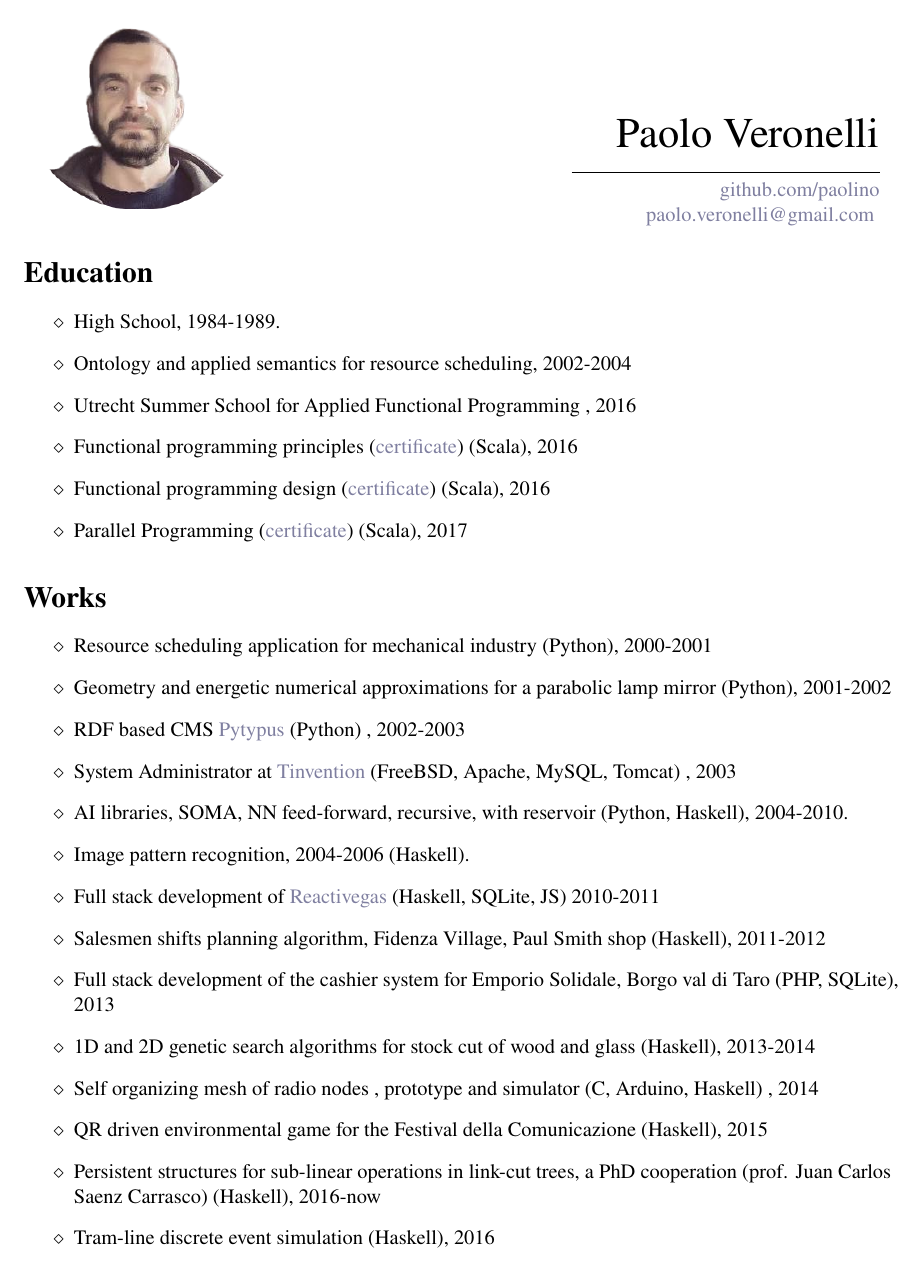
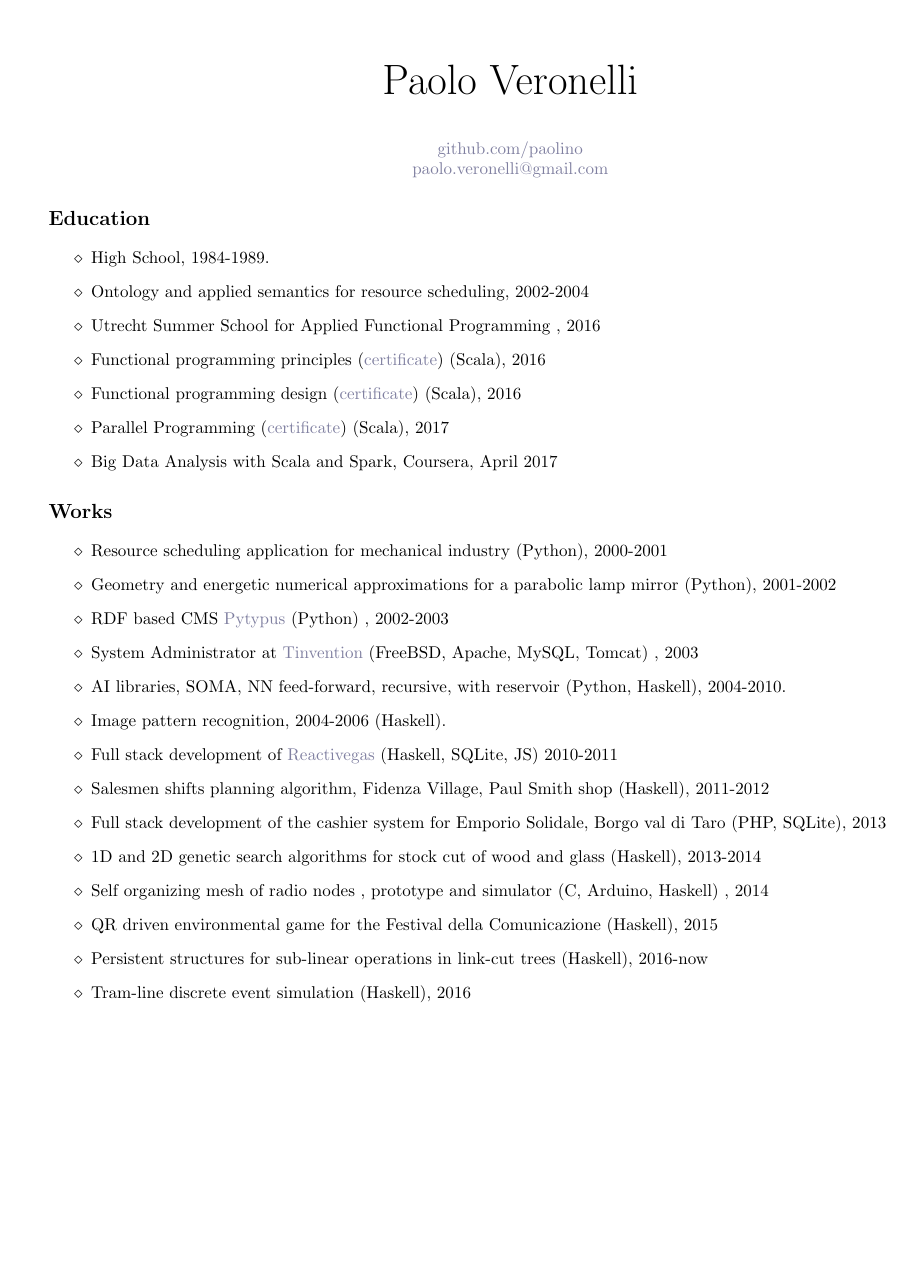
Before and after one commit to paolino/cv, a LaTeX CV (cv.tex): the whole page. Compiled offline with pdfLaTeX.

Commit message:
spark accomplishment

```diff
--- a/cv.tex
+++ b/cv.tex
@@ -1,37 +1,33 @@
-\documentclass[letterpaper,12pt,oneside]{article}
+
+%%%%%%%%%%%%%%%%% PREAMBLE %%%%%%%%%%%%%%%%%%%%%%%%%%%%
+%Change the font size of your document - 10pt, 12.1pt, etc.
+\documentclass[letterpaper,10pt,oneside]{article}
 \usepackage[utf8]{inputenc}
-\usepackage{graphicx}
 
-\usepackage[left=0.3in, right=1in, bottom=0.4in, top=0in]{geometry}
+\usepackage{hyperref}
 
 \usepackage[dvipsnames]{xcolor}
+
+\usepackage[left=0.5in, right=0.5in, bottom=0.25in, top=0.75in]{geometry}
 \definecolor{orange}{RGB}{127,127,160}
 
-\usepackage{hyperref}
 \hypersetup{colorlinks,urlcolor=orange}
-\usepackage{setspace}
-\usepackage{newtxtext}
-\usepackage{array}
-\usepackage[export]{adjustbox}
-\usepackage[document]{ragged2e}
-\renewcommand{\labelitemi}{$\diamond$}
-\pagenumbering{gobble}
+\usepackage{sectsty}
+
+\ttfamily
+\sectionfont{\fontsize{12}{15}\selectfont}
+
+%%%%%%%%%%%%%%%%% END OF PREAMBLE %%%%%%%%%%%%%%%%%%%%%
+
 \begin{document}
-    \begin{tabular}{m{4.2in} m{2.5in}}
-        \includegraphics[width=1.8in,left]{photo.png} &
-        \vspace{1in}
+    \begin{center}
+        \Huge{Paolo Veronelli} \\
+        \vspace{1em}
+        \normalsize{\href{https://github.com/paolino}{github.com/paolino}} \\
+        \normalsize{\href{mailto:paolo.veronelli@gmail.com}{paolo.veronelli@gmail.com}}
+    \end{center}
 
-        \begin{flushright}
-        {
-        \Huge{Paolo Veronelli}
-        \noindent\rule{2.5in}{0.2pt}
-        \begin{normalsize}
-        \href{https://github.com/paolino}{github.com/paolino}
-        \href{mailto:paolo.veronelli@gmail.com}{paolo.veronelli@gmail.com}
-        \end{normalsize}
-        }
-        \end{flushright}
-        \end{tabular}
+    \renewcommand{\labelitemi}{$\diamond$}
     \section*{Education}
         \begin{itemize}
             \item High School, 1984-1989.
@@ -40,6 +36,8 @@
             \item Functional programming principles (\href{https://www.coursera.org/account/accomplishments/certificate/8NVXL4Y3XUB6}{certificate}) (Scala), 2016
             \item Functional programming design (\href{https://www.coursera.org/account/accomplishments/certificate/WTU8B8G54N79}{certificate}) (Scala), 2016
             \item Parallel Programming (\href{https://www.coursera.org/account/accomplishments/certificate/YU7BSRL8VFTT}{certificate}) (Scala), 2017
+            \item
+            Big Data Analysis with Scala and Spark, Coursera, April 2017
         \end{itemize}
     \section*{Works}
         \begin{itemize}
@@ -55,8 +53,7 @@
             \item 1D and 2D genetic search algorithms for stock cut of wood and glass (Haskell), 2013-2014
             \item Self organizing mesh of radio nodes , prototype and simulator (C, Arduino, Haskell) , 2014
             \item QR driven environmental game for the Festival della Comunicazione (Haskell), 2015
-            \item Persistent structures for sub-linear operations in link-cut trees, a PhD cooperation (prof. Juan Carlos Saenz Carrasco) (Haskell), 2016-now
+            \item Persistent structures for sub-linear operations in link-cut trees  (Haskell), 2016-now
             \item Tram-line discrete event simulation (Haskell), 2016
         \end{itemize}
-
 \end{document}
```
